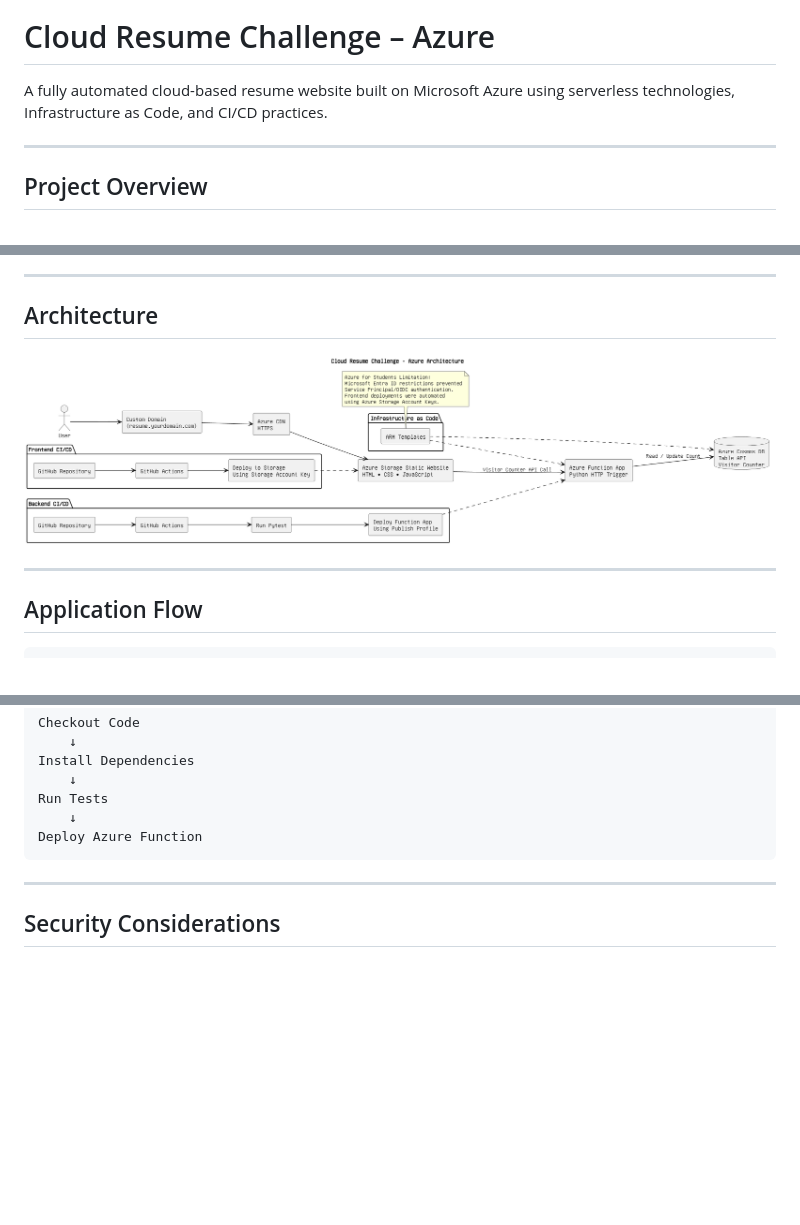
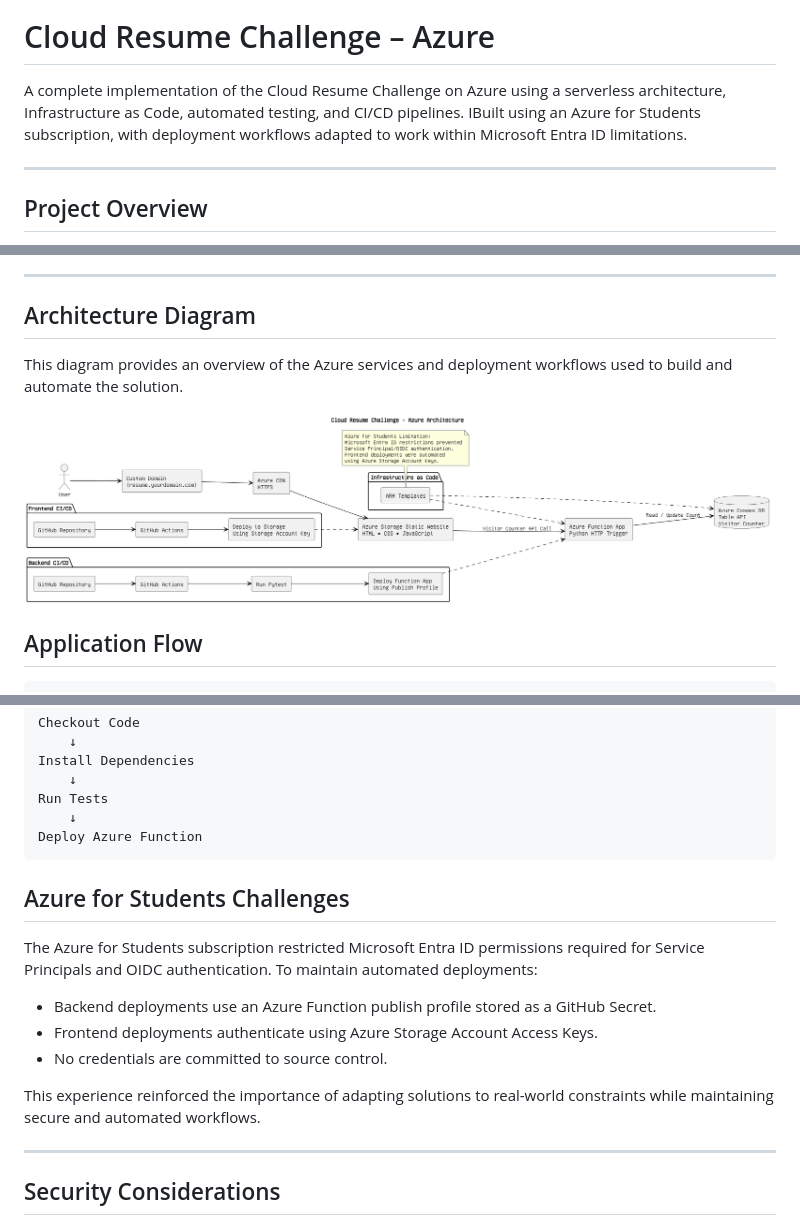
Before and after one commit to NascentKiosk/cloudResumeChallange, a Markdown page: README.md, 3 parts joined by grey strips. GitHub-like rendering; blank space fills up the shorter version.

Commit message:
Enhance README with badges and project details
Updated README.md to enhance project description and add badges.

````diff
--- a/README.md
+++ b/README.md
@@ -1,7 +5,7 @@
 
 # Cloud Resume Challenge – Azure
-
-A fully automated cloud-based resume website built on Microsoft Azure using serverless technologies, Infrastructure as Code, and CI/CD practices.
+A complete implementation of the Cloud Resume Challenge on Azure using a serverless architecture, Infrastructure as Code, automated testing, and CI/CD pipelines.
+IBuilt using an Azure for Students subscription, with deployment workflows adapted to work within Microsoft Entra ID limitations.
 
 ---
 
@@ -19,14 +23,14 @@ The application consists of:
 
 ---
 
-## Architecture
+## Architecture Diagram
+This diagram provides an overview of the Azure services and deployment workflows used to build and automate the solution.
 <p align="center">
   <img src="images/architecture.png"
        alt="Cloud Resume Challenge Azure Architecture"
        width="1000">
 </p>
 
----
 
 ## Application Flow
 
@@ -145,6 +148,15 @@ Run Tests
     ↓
 Deploy Azure Function
 ```
+## Azure for Students Challenges
+
+The Azure for Students subscription restricted Microsoft Entra ID permissions required for Service Principals and OIDC authentication.
+To maintain automated deployments:
+- Backend deployments use an Azure Function publish profile stored as a GitHub Secret.
+- Frontend deployments authenticate using Azure Storage Account Access Keys.
+- No credentials are committed to source control.</br>
+
+This experience reinforced the importance of adapting solutions to real-world constraints while maintaining secure and automated workflows.
 
 ---
 
````
Also changed, not shown: other parts of README.md (+5 -2 lines).
